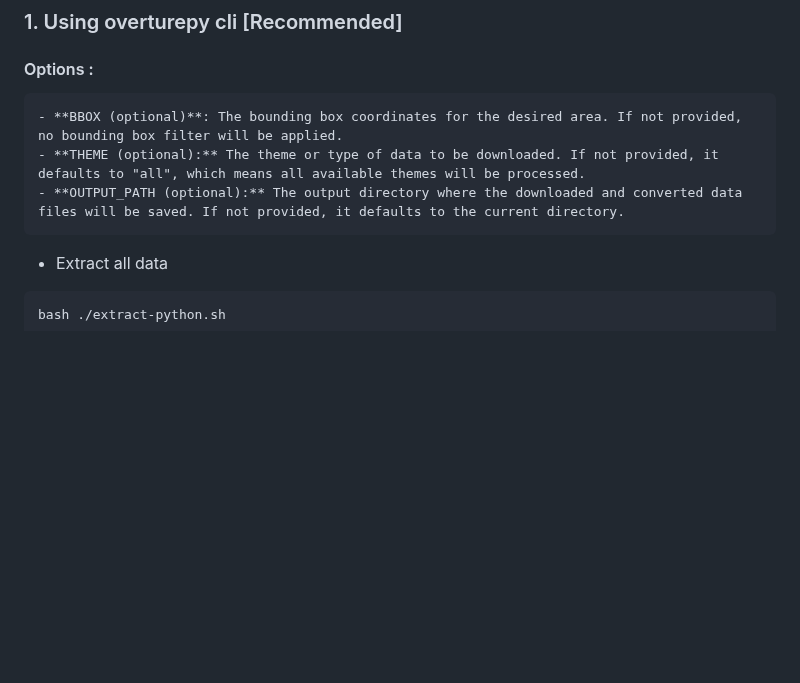
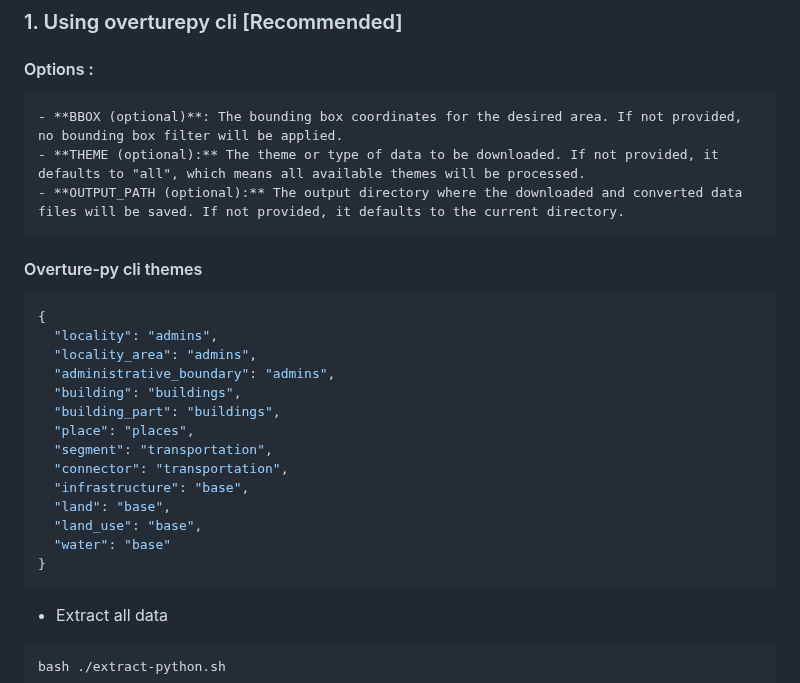
Before and after one commit to hotosm/overture-to-tiles, a Markdown page: Readme.md, the part around the change. Drawn GitHub-style; blank space fills up the shorter version.

````diff
--- a/Readme.md
+++ b/Readme.md
@@ -46,6 +46,23 @@ There are two ways to extract :
     - **THEME (optional):** The theme or type of data to be downloaded. If not provided, it defaults to "all", which means all available themes will be processed.
     - **OUTPUT_PATH (optional):** The output directory where the downloaded and converted data files will be saved. If not provided, it defaults to the current directory.
 
+  #### Overture-py cli themes
+```json
+{
+  "locality": "admins",
+  "locality_area": "admins",
+  "administrative_boundary": "admins",
+  "building": "buildings",
+  "building_part": "buildings",
+  "place": "places",
+  "segment": "transportation",
+  "connector": "transportation",
+  "infrastructure": "base",
+  "land": "base",
+  "land_use": "base",
+  "water": "base"
+}
+```
 
 
   - Extract all data
````
